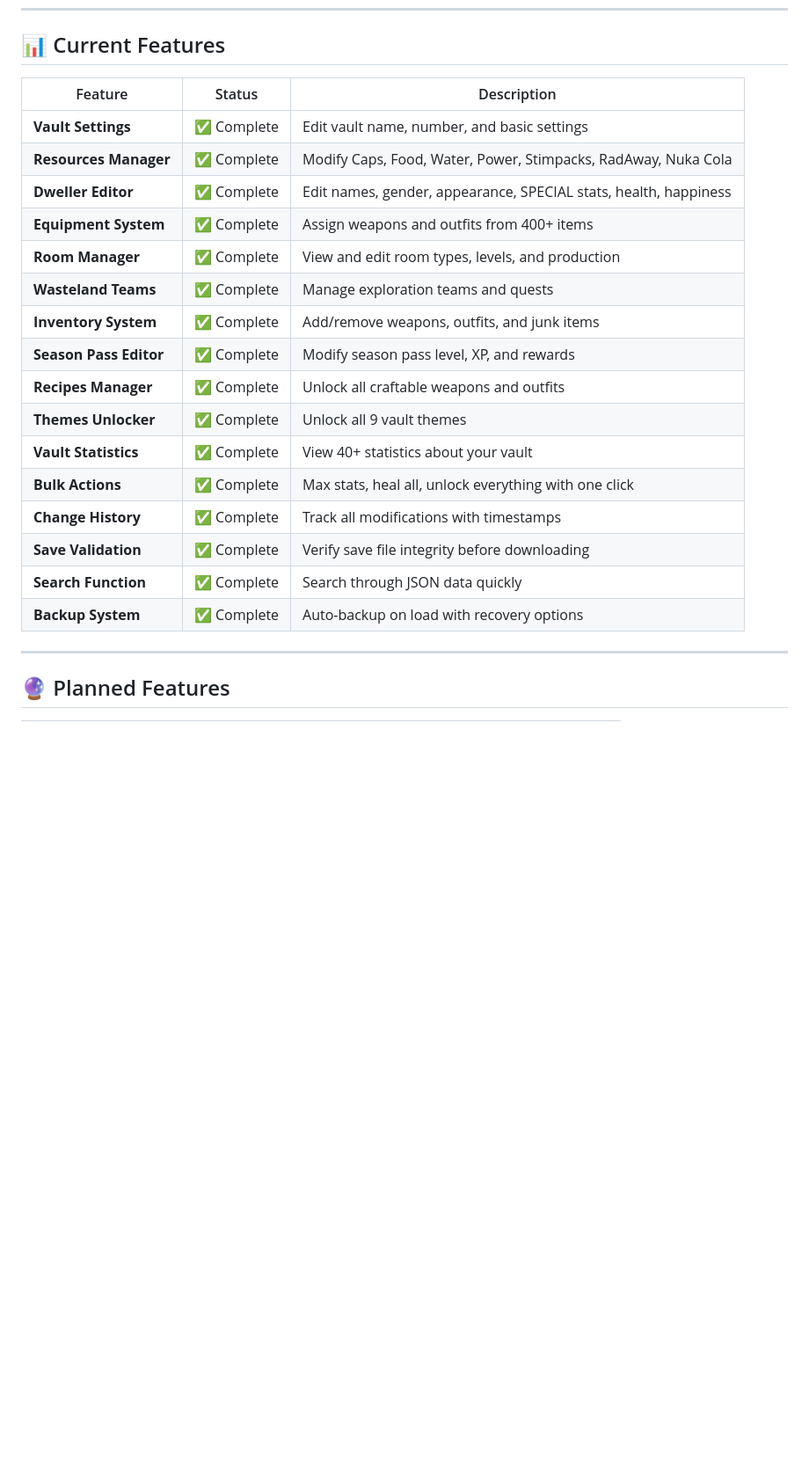
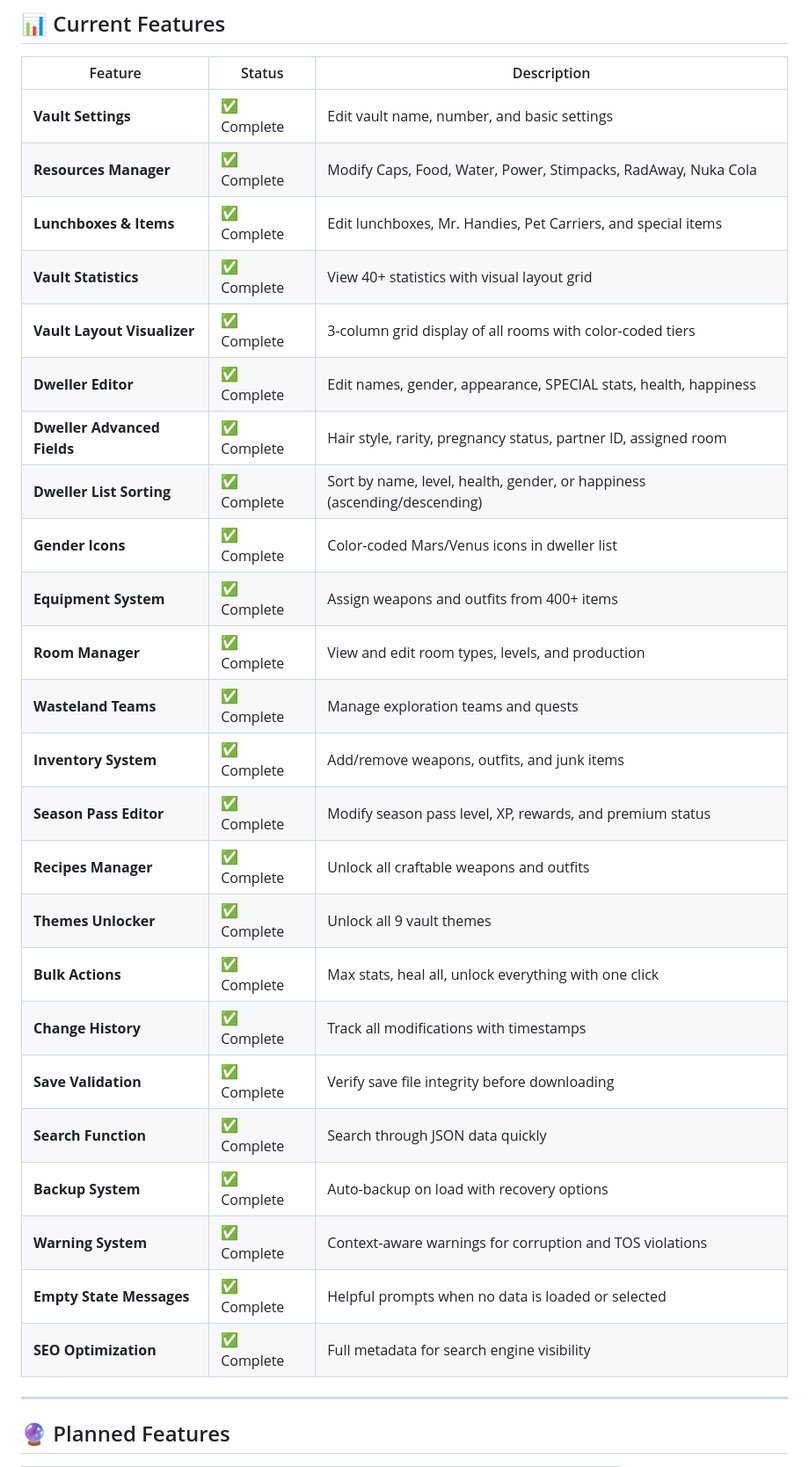
Before and after one commit to devvyyxyz/wasteland-editor, a Markdown page: README.md, the part around the change. Shown at 88% size. GitHub-like rendering; blank space fills up the shorter version.

Commit message:
feat: update README with new features including advanced dweller fields, sorting, and warning system

```diff
--- a/README.md
+++ b/README.md
@@ -48,20 +48,28 @@ A user-friendly, browser-based tool to edit and enhance your Fallout Shelter exp
 |---------|--------|-------------|
 | **Vault Settings** | ✅ Complete | Edit vault name, number, and basic settings |
 | **Resources Manager** | ✅ Complete | Modify Caps, Food, Water, Power, Stimpacks, RadAway, Nuka Cola |
+| **Lunchboxes & Items** | ✅ Complete | Edit lunchboxes, Mr. Handies, Pet Carriers, and special items |
+| **Vault Statistics** | ✅ Complete | View 40+ statistics with visual layout grid |
+| **Vault Layout Visualizer** | ✅ Complete | 3-column grid display of all rooms with color-coded tiers |
 | **Dweller Editor** | ✅ Complete | Edit names, gender, appearance, SPECIAL stats, health, happiness |
+| **Dweller Advanced Fields** | ✅ Complete | Hair style, rarity, pregnancy status, partner ID, assigned room |
+| **Dweller List Sorting** | ✅ Complete | Sort by name, level, health, gender, or happiness (ascending/descending) |
+| **Gender Icons** | ✅ Complete | Color-coded Mars/Venus icons in dweller list |
 | **Equipment System** | ✅ Complete | Assign weapons and outfits from 400+ items |
 | **Room Manager** | ✅ Complete | View and edit room types, levels, and production |
 | **Wasteland Teams** | ✅ Complete | Manage exploration teams and quests |
 | **Inventory System** | ✅ Complete | Add/remove weapons, outfits, and junk items |
-| **Season Pass Editor** | ✅ Complete | Modify season pass level, XP, and rewards |
+| **Season Pass Editor** | ✅ Complete | Modify season pass level, XP, rewards, and premium status |
 | **Recipes Manager** | ✅ Complete | Unlock all craftable weapons and outfits |
 | **Themes Unlocker** | ✅ Complete | Unlock all 9 vault themes |
-| **Vault Statistics** | ✅ Complete | View 40+ statistics about your vault |
 | **Bulk Actions** | ✅ Complete | Max stats, heal all, unlock everything with one click |
 | **Change History** | ✅ Complete | Track all modifications with timestamps |
 | **Save Validation** | ✅ Complete | Verify save file integrity before downloading |
 | **Search Function** | ✅ Complete | Search through JSON data quickly |
 | **Backup System** | ✅ Complete | Auto-backup on load with recovery options |
+| **Warning System** | ✅ Complete | Context-aware warnings for corruption and TOS violations |
+| **Empty State Messages** | ✅ Complete | Helpful prompts when no data is loaded or selected |
+| **SEO Optimization** | ✅ Complete | Full metadata for search engine visibility |
 
 ---
 
```
